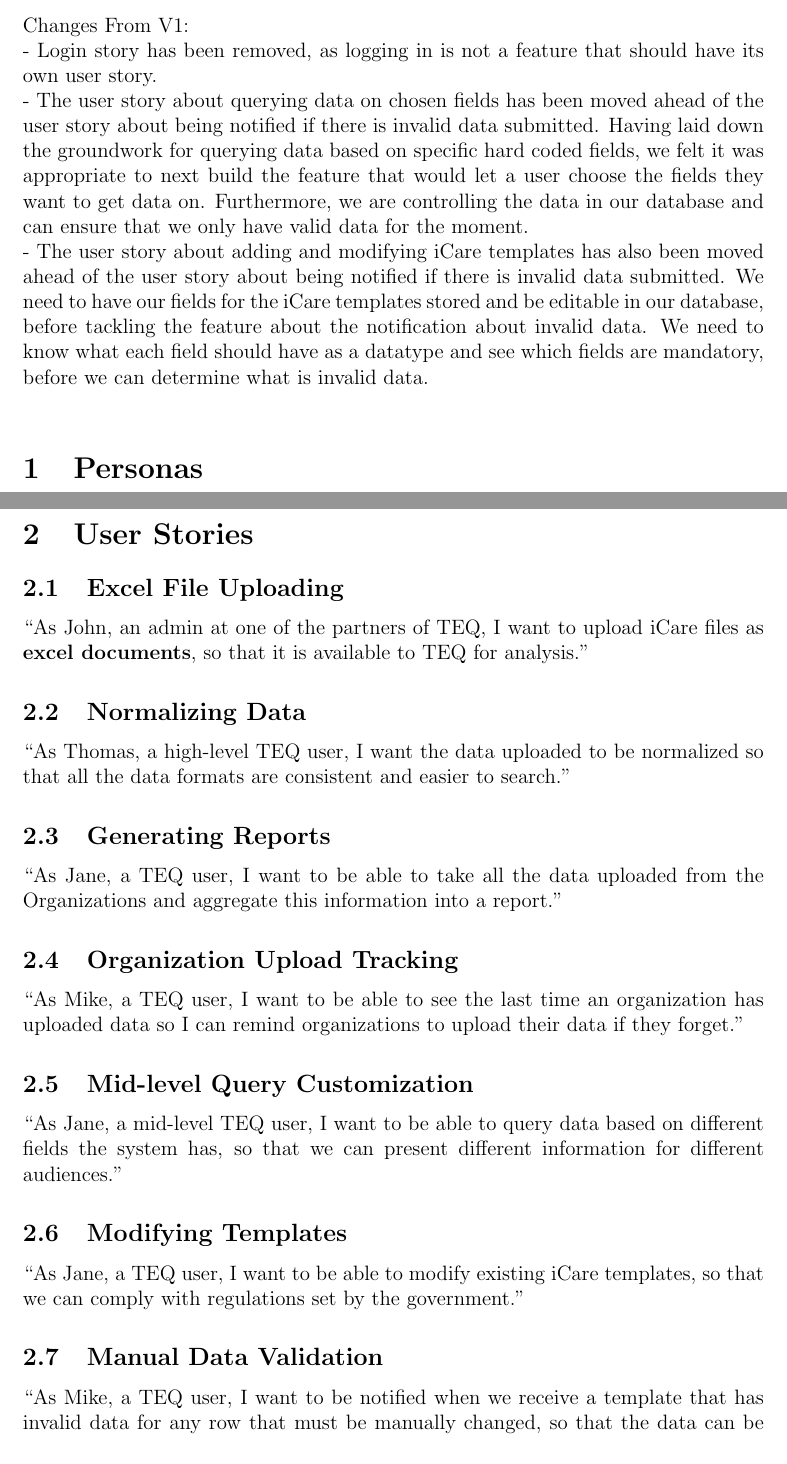
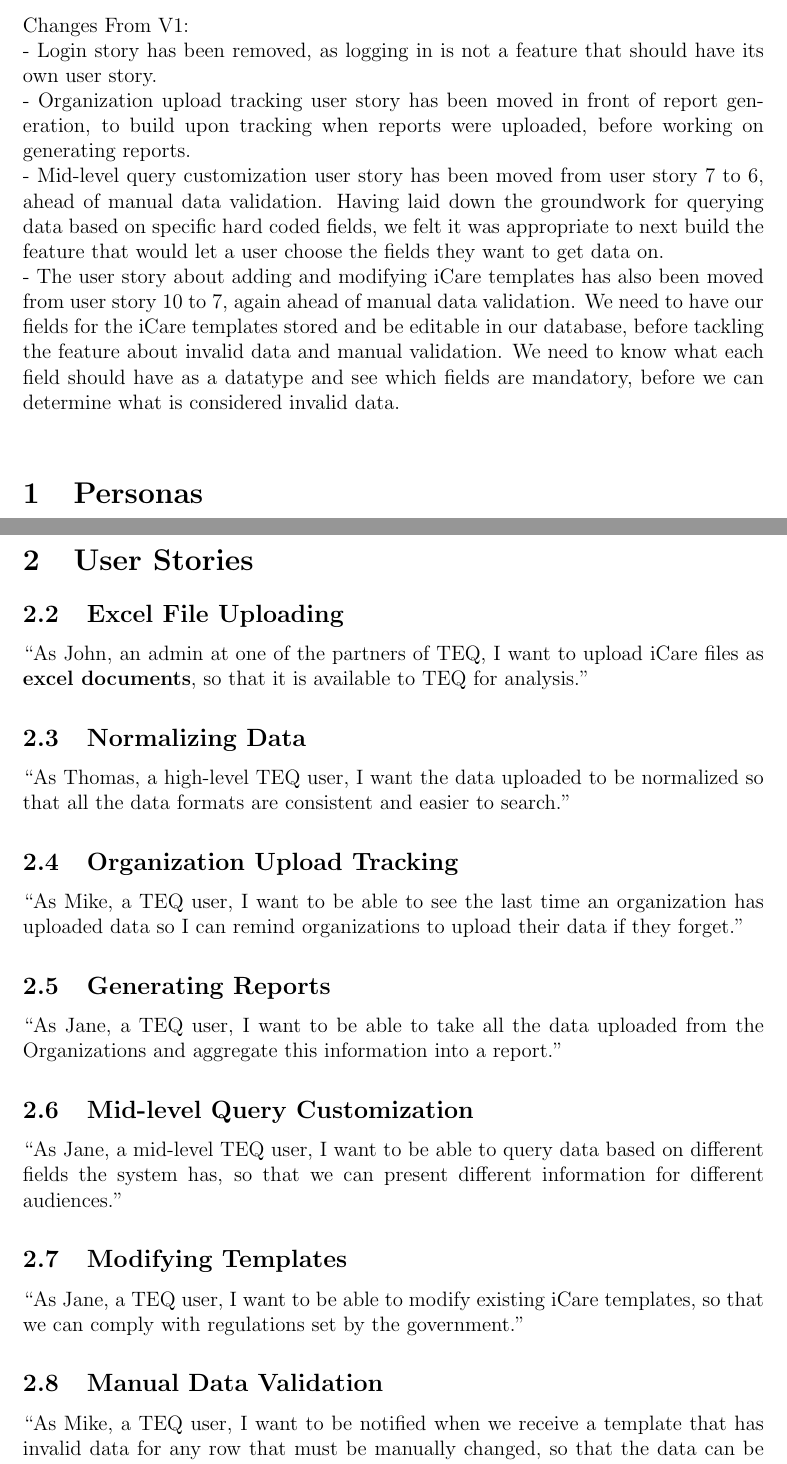
Before and after one commit to datrueonejay/ReportsWorkbench, a LaTeX document (product_backlog/Personas_User_Stories_v2.tex): two parts of pages 3 and 6 of 8, joined at a grey line, cut so that both start at the same text. Compiled offline with pdfLaTeX.

Commit message:
Fixed personas user stories v2 doc

```diff
--- a/product_backlog/Personas_User_Stories_v2.tex
+++ b/product_backlog/Personas_User_Stories_v2.tex
@@ -96,8 +96,9 @@
 \section{v.2 Changelog}
 Changes From V1:\\
 - Login story has been removed, as logging in is not a feature that should have its own user story.\\
-- The user story about querying data on chosen fields has been moved ahead of the user story about being notified if there is invalid data submitted. Having laid down the groundwork for querying data based on specific hard coded fields, we felt it was appropriate to next build the feature that would let a user choose the fields they want to get data on. Furthermore, we are controlling the data in our database and can ensure that we only have valid data for the moment.\\
-- The user story about adding and modifying iCare templates has also been moved ahead of the user story about being notified if there is invalid data submitted. We need to have our fields for the iCare templates stored and be editable in our database, before tackling the feature about the notification about invalid data. We need to know what each field should have as a datatype and see which fields are mandatory, before we can determine what is invalid data.\\
+- Organization upload tracking user story has been moved in front of report generation, to build upon tracking when reports were uploaded, before working on generating reports.\\
+- Mid-level query customization user story has been moved from user story 7 to 6, ahead of manual data validation. Having laid down the groundwork for querying data based on specific hard coded fields, we felt it was appropriate to next build the feature that would let a user choose the fields they want to get data on.\\
+- The user story about adding and modifying iCare templates has also been moved from user story 10 to 7, again ahead of manual data validation. We need to have our fields for the iCare templates stored and be editable in our database, before tackling the feature about invalid data and manual validation. We need to know what each field should have as a datatype and see which fields are mandatory, before we can determine what is considered invalid data.\\
 
 \section{Personas}
 \subsection{John Doe}
@@ -168,17 +169,18 @@
 \pagebreak
 
 \section{User Stories}
+\setcounter{subsection}{1}
 \subsection{Excel File Uploading}
 ``As John, an admin at one of the partners of TEQ, I want to upload iCare files as \textbf{excel documents}, so that it is available to TEQ for analysis."
 
 \subsection{Normalizing Data}
 ``As Thomas, a high-level TEQ user, I want the data uploaded to be normalized so that all the data formats are consistent and easier to search."
 
+\subsection{Organization Upload Tracking}
+``As Mike, a TEQ user, I want to be able to see the last time an organization has uploaded data so I can remind organizations to upload their data if they forget."
+
 \subsection{Generating Reports}
 ``As Jane, a TEQ user,  I want to be able to take all the data uploaded from the Organizations and aggregate this information into a report."
-
-\subsection{Organization Upload Tracking}
-``As Mike, a TEQ user, I want to be able to see the last time an organization has uploaded data so I can remind organizations to upload their data if they forget."
 
 \subsection{Mid-level Query Customization}
 ``As Jane, a mid-level TEQ user, I want to be able to query data based on different fields the system has, so that we can present different information for different audiences."
```
Also changed, not shown: product_backlog/Personas_User_Stories_v2.pdf.
